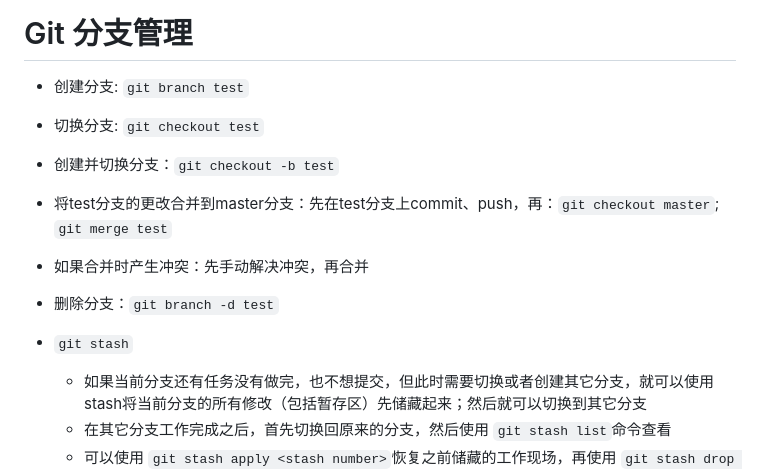
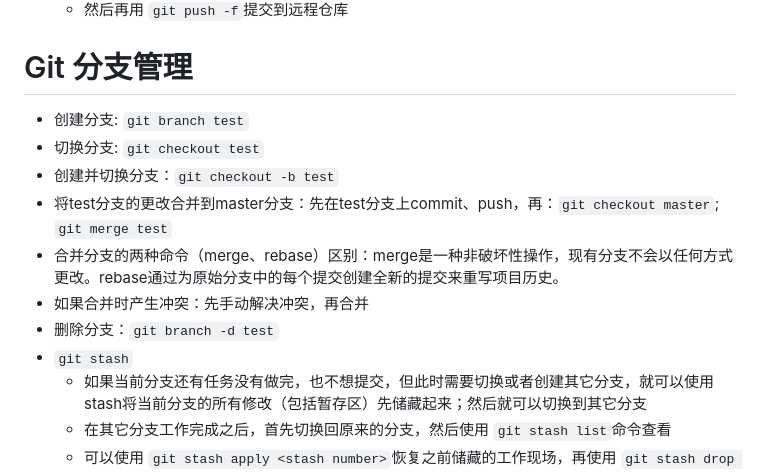
Before and after one commit to yeshunlong/Interview, a Markdown page: Git.md, the part around the change. GitHub-like rendering.

Commit message:
Correct errors in Git part

```diff
--- a/Git.md
+++ b/Git.md
@@ -48,10 +48,10 @@
 * 切换分支: ``git checkout test``
 * 创建并切换分支：``git checkout -b test``
 * 将test分支的更改合并到master分支：先在test分支上commit、push，再：``git checkout master``; ``git merge test``
+* 合并分支的两种命令（merge、rebase）区别：merge是一种非破坏性操作，现有分支不会以任何方式更改。rebase通过为原始分支中的每个提交创建全新的提交来重写项目历史。
 * 如果合并时产生冲突：先手动解决冲突，再合并
 * 删除分支：``git branch -d test``
 * ``git stash``
-
   * 如果当前分支还有任务没有做完，也不想提交，但此时需要切换或者创建其它分支，就可以使用stash将当前分支的所有修改（包括暂存区）先储藏起来；然后就可以切换到其它分支
   * 在其它分支工作完成之后，首先切换回原来的分支，然后使用 ``git stash list``命令查看
   * 可以使用 ``git stash apply <stash number>``恢复之前储藏的工作现场，再使用 ``git stash drop <stash number>``删除掉储藏的内容
```
